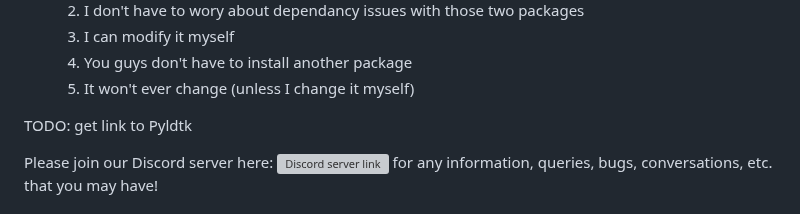
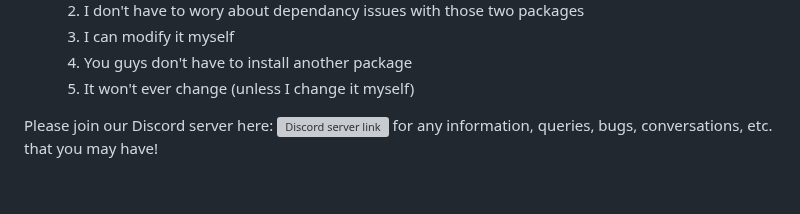
Before and after one commit to Tsunami014/Blaze-Sudio, a Markdown page: readme.md, the part around one of its changes. Rendered like a GitHub page; blank space fills up the shorter version; grey boxes are pictures that could not be loaded.

Commit message:
Readme.md updates. I also put in the Pyldtk link :)
It's is this right?-https://github.com/hpparvi/ldtk

```diff
--- a/readme.md
+++ b/readme.md
@@ -38,7 +38,6 @@ Things to note:
     4. You guys don't have to install another package
     5. It won't ever change (unless I change it myself)
 
-TODO: get link to Pyldtk
 
 Please join our Discord server here: [![Discord server link](https://badgen.net/discord/members/xr3phyEZtv?label=Discord&icon=discord)](https://discord.gg/xr3phyEZtv) for any information, queries, bugs, conversations, etc. that you may have!
 
```
Also changed, not shown: other parts of readme.md (+1 -1 lines).
